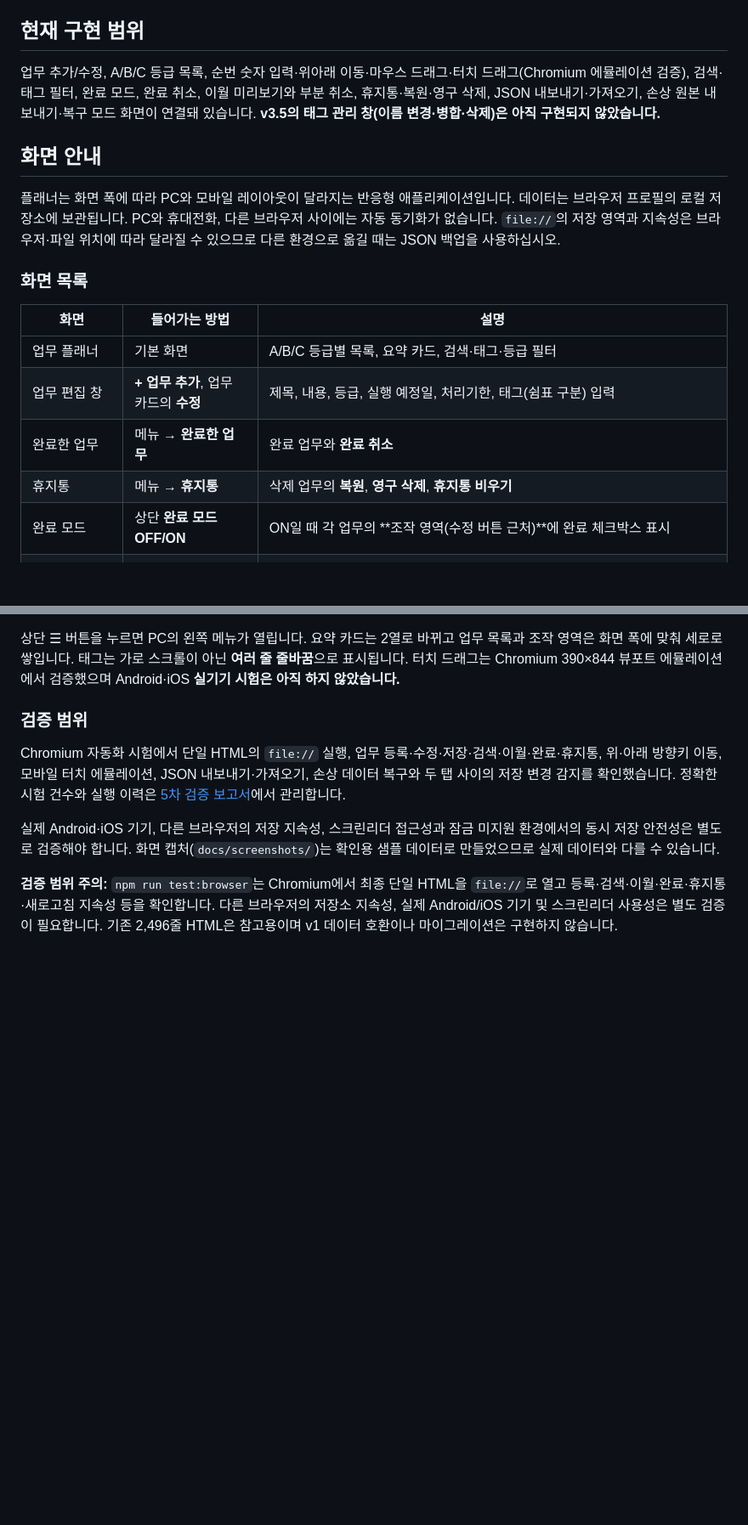
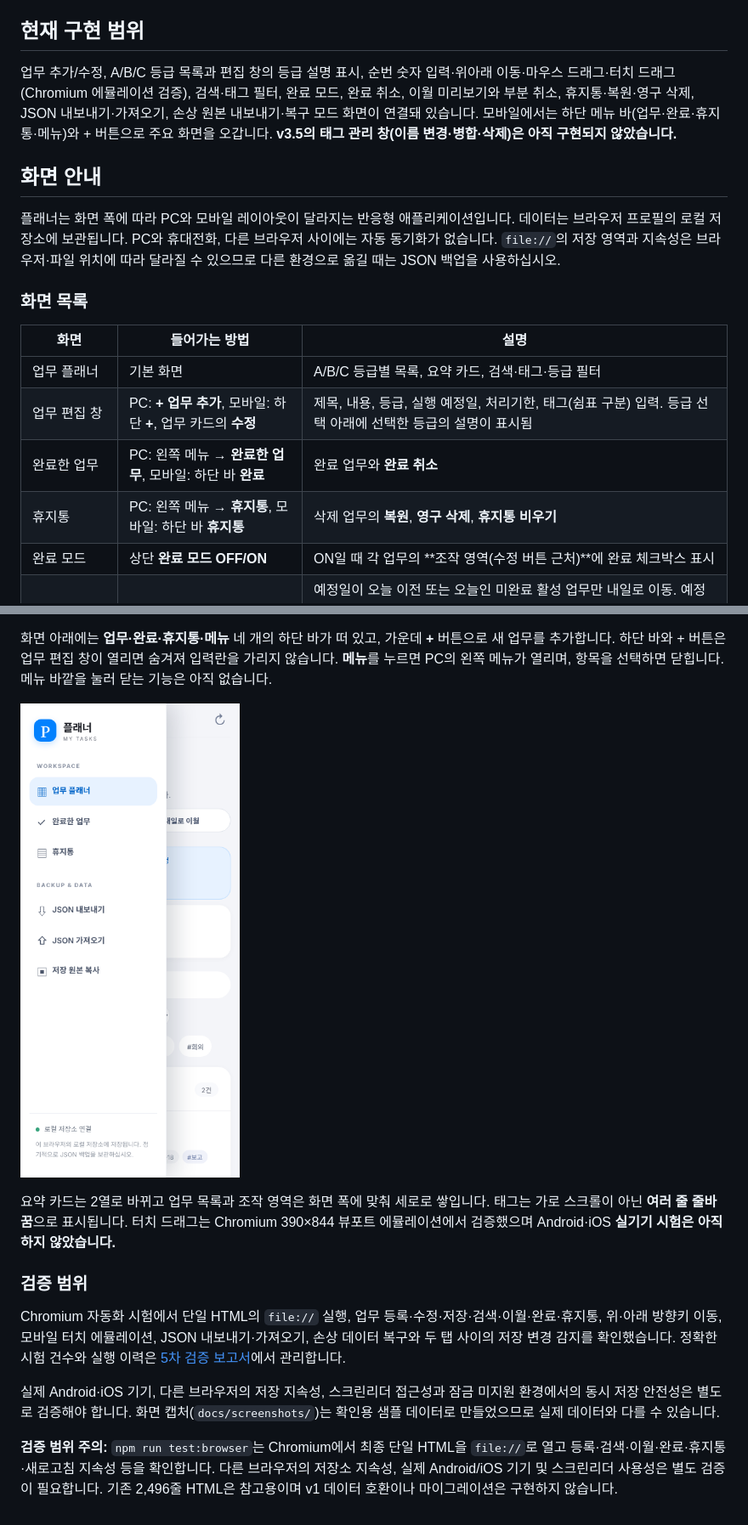
Before and after one commit to muns5965/planner-web, a Markdown page: README.md, 2 parts joined by grey strips. Shown at 85% size. Rendered like a GitHub page; pictures changed too: docs/screenshots/mobile-menu.png (added); blank space fills up the shorter version.

Commit message:
docs(readme): 현재 디자인 기준 화면 안내와 캡처 갱신
모바일 하단 바·+ 버튼·메뉴 동작, 편집 창 등급 설명을 반영하고
PC·모바일 캡처를 최신 빌드로 교체했다.

Co-Authored-By: Claude Haiku 5.5 <noreply@anthropic.com>
Claude-Session: https://claude.ai/code/session_01CQP5aHJhGiPwNL25oNCZ15

```diff
--- a/README.md
+++ b/README.md
@@ -39,7 +39,7 @@ npm run test:browser
 
 ## 현재 구현 범위
 
-업무 추가/수정, A/B/C 등급 목록, 순번 숫자 입력·위아래 이동·마우스 드래그·터치 드래그(Chromium 에뮬레이션 검증), 검색·태그 필터, 완료 모드, 완료 취소, 이월 미리보기와 부분 취소, 휴지통·복원·영구 삭제, JSON 내보내기·가져오기, 손상 원본 내보내기·복구 모드 화면이 연결돼 있습니다. **v3.5의 태그 관리 창(이름 변경·병합·삭제)은 아직 구현되지 않았습니다.**
+업무 추가/수정, A/B/C 등급 목록과 편집 창의 등급 설명 표시, 순번 숫자 입력·위아래 이동·마우스 드래그·터치 드래그(Chromium 에뮬레이션 검증), 검색·태그 필터, 완료 모드, 완료 취소, 이월 미리보기와 부분 취소, 휴지통·복원·영구 삭제, JSON 내보내기·가져오기, 손상 원본 내보내기·복구 모드 화면이 연결돼 있습니다. 모바일에서는 하단 메뉴 바(업무·완료·휴지통·메뉴)와 + 버튼으로 주요 화면을 오갑니다. **v3.5의 태그 관리 창(이름 변경·병합·삭제)은 아직 구현되지 않았습니다.**
 
 ## 화면 안내
 
@@ -50,9 +50,9 @@ npm run test:browser
 | 화면 | 들어가는 방법 | 설명 |
 | --- | --- | --- |
 | 업무 플래너 | 기본 화면 | A/B/C 등급별 목록, 요약 카드, 검색·태그·등급 필터 |
-| 업무 편집 창 | **+ 업무 추가**, 업무 카드의 **수정** | 제목, 내용, 등급, 실행 예정일, 처리기한, 태그(쉼표 구분) 입력 |
-| 완료한 업무 | 메뉴 → **완료한 업무** | 완료 업무와 **완료 취소** |
-| 휴지통 | 메뉴 → **휴지통** | 삭제 업무의 **복원**, **영구 삭제**, **휴지통 비우기** |
+| 업무 편집 창 | PC: **+ 업무 추가**, 모바일: 하단 **+**, 업무 카드의 **수정** | 제목, 내용, 등급, 실행 예정일, 처리기한, 태그(쉼표 구분) 입력. 등급 선택 아래에 선택한 등급의 설명이 표시됨 |
+| 완료한 업무 | PC: 왼쪽 메뉴 → **완료한 업무**, 모바일: 하단 바 **완료** | 완료 업무와 **완료 취소** |
+| 휴지통 | PC: 왼쪽 메뉴 → **휴지통**, 모바일: 하단 바 **휴지통** | 삭제 업무의 **복원**, **영구 삭제**, **휴지통 비우기** |
 | 완료 모드 | 상단 **완료 모드 OFF/ON** | ON일 때 각 업무의 **조작 영역(수정 버튼 근처)**에 완료 체크박스 표시 |
 | 이월 | 상단 **내일로 이월** | 예정일이 오늘 이전 또는 오늘인 미완료 활성 업무만 내일로 이동. 예정일 없는 업무와 완료·휴지통 업무는 제외. 같은 세션에서 마지막 이월 취소 가능 |
 | 데이터 메뉴 | 왼쪽 메뉴 하단 | JSON 내보내기·가져오기, 저장 원본 복사 |
@@ -81,7 +81,11 @@ npm run test:browser
 
 ![모바일 편집 화면](docs/screenshots/mobile-editor.png)
 
-상단 ☰ 버튼을 누르면 PC의 왼쪽 메뉴가 열립니다. 요약 카드는 2열로 바뀌고 업무 목록과 조작 영역은 화면 폭에 맞춰 세로로 쌓입니다. 태그는 가로 스크롤이 아닌 **여러 줄 줄바꿈**으로 표시됩니다. 터치 드래그는 Chromium 390×844 뷰포트 에뮬레이션에서 검증했으며 Android·iOS **실기기 시험은 아직 하지 않았습니다.**
+화면 아래에는 **업무·완료·휴지통·메뉴** 네 개의 하단 바가 떠 있고, 가운데 **+** 버튼으로 새 업무를 추가합니다. 하단 바와 + 버튼은 업무 편집 창이 열리면 숨겨져 입력란을 가리지 않습니다. **메뉴**를 누르면 PC의 왼쪽 메뉴가 열리며, 항목을 선택하면 닫힙니다. 메뉴 바깥을 눌러 닫는 기능은 아직 없습니다.
+
+![모바일 메뉴 열림](docs/screenshots/mobile-menu.png)
+
+요약 카드는 2열로 바뀌고 업무 목록과 조작 영역은 화면 폭에 맞춰 세로로 쌓입니다. 태그는 가로 스크롤이 아닌 **여러 줄 줄바꿈**으로 표시됩니다. 터치 드래그는 Chromium 390×844 뷰포트 에뮬레이션에서 검증했으며 Android·iOS **실기기 시험은 아직 하지 않았습니다.**
 
 ### 검증 범위
 
```
Also changed, not shown: docs/screenshots/mobile-editor.png, docs/screenshots/mobile-main.png, docs/screenshots/pc-editor.png, docs/screenshots/pc-main.png.
